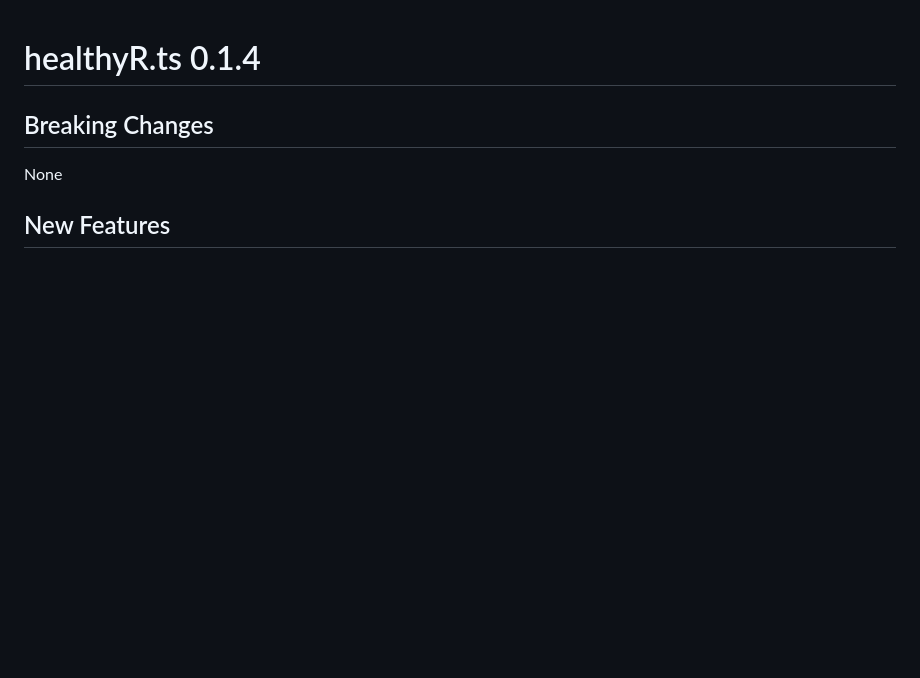
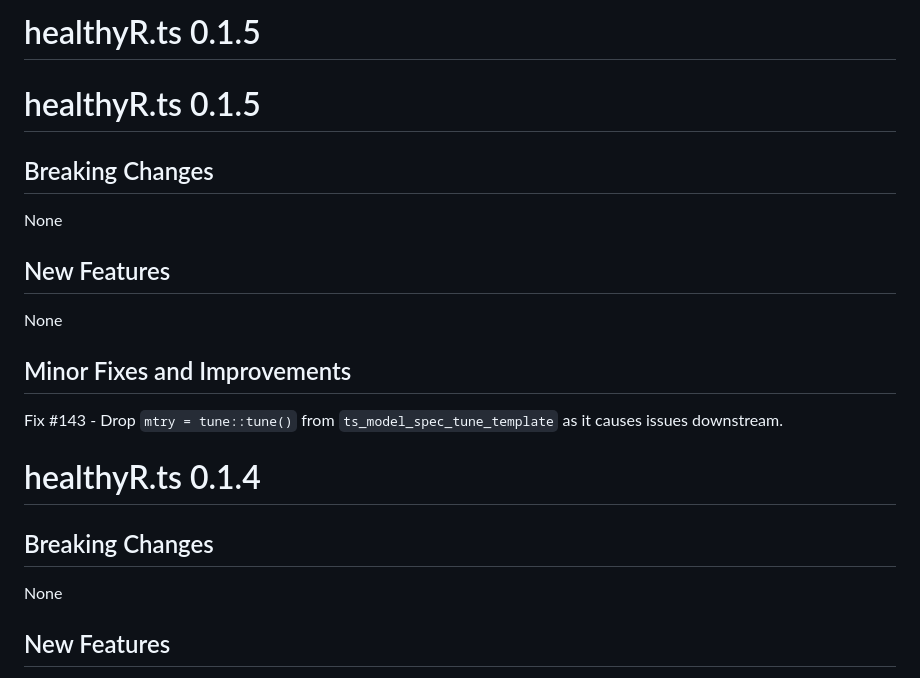
Before and after one commit to cran/healthyR.ts, a Markdown page: NEWS.md, the part around the change. Drawn GitHub-style; blank space fills up the shorter version.

```diff
--- a/NEWS.md
+++ b/NEWS.md
@@ -1,3 +1,17 @@
+# healthyR.ts 0.1.5
+
+# healthyR.ts 0.1.5
+
+## Breaking Changes
+None
+
+## New Features
+None
+
+## Minor Fixes and Improvements
+Fix #143 - Drop `mtry = tune::tune()` from `ts_model_spec_tune_template` as it
+causes issues downstream.
+
 # healthyR.ts 0.1.4
 
 ## Breaking Changes
```
Also changed, not shown: README.md (+8 -8 lines), man/figures/README-ts_random_walk_ggplot_layers-1.png, man/figures/README-unnamed-chunk-2-1.png, 9 other files.
